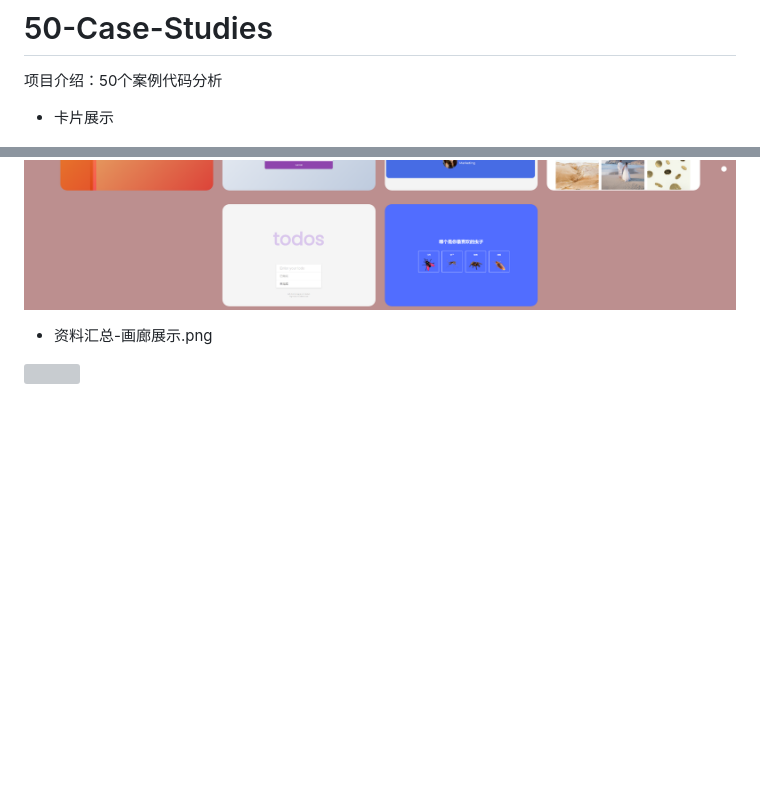
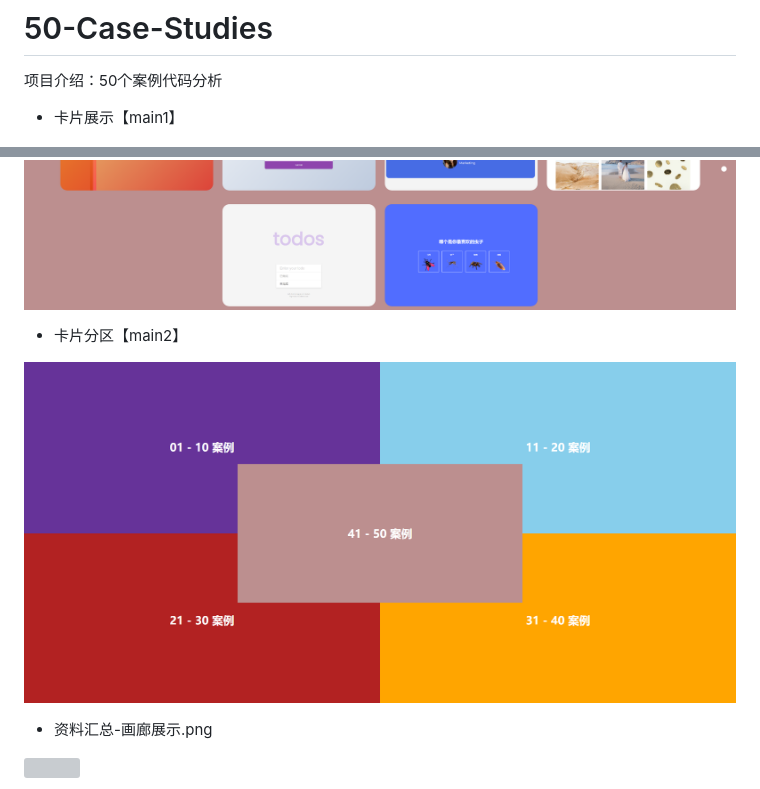
Before and after one commit to zhang-bcxb/50-Case-Studies, a Markdown page: README.md, 2 parts joined by grey strips. Rendered like a GitHub page; pictures changed too: img/卡片分区.png (added); blank space fills up the shorter version; grey boxes are pictures that could not be loaded.

```diff
--- a/README.md
+++ b/README.md
@@ -1,13 +1,17 @@
 # 50-Case-Studies
 项目介绍：50个案例代码分析
 
-- 卡片展示
+- 卡片展示【main1】
 
 ![](img/index1.png)
 ![](img/index2.png)
 ![](img/index3.png)
 ![](img/index4.png)
 ![](img/index5.png)
+
+- 卡片分区【main2】
+
+![](img/卡片分区.png)
 
 - 资料汇总-画廊展示.png
 
```
Also changed, not shown: 12 other files.
